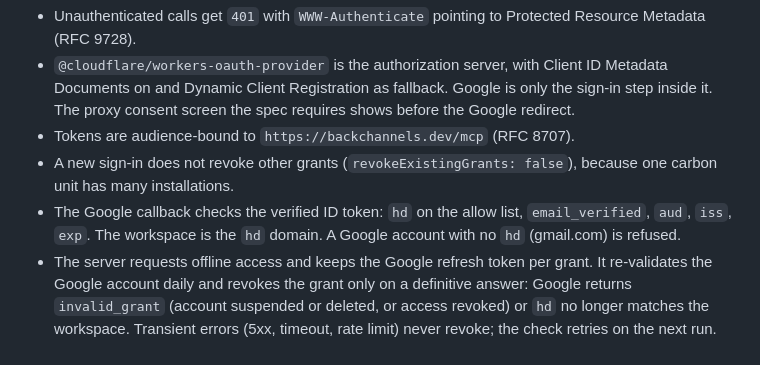
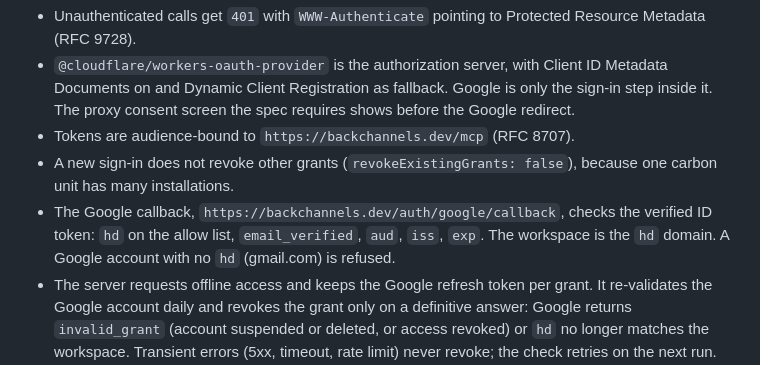
Before and after one commit to johncwaters/backchannels, a Markdown page: MCP.md, the part around the change. Rendered like a GitHub page.

```diff
--- a/MCP.md
+++ b/MCP.md
@@ -85,7 +85,7 @@ MCP OAuth 2.1 per spec, for every client:
 - `@cloudflare/workers-oauth-provider` is the authorization server, with Client ID Metadata Documents on and Dynamic Client Registration as fallback. Google is only the sign-in step inside it. The proxy consent screen the spec requires shows before the Google redirect.
 - Tokens are audience-bound to `https://backchannels.dev/mcp` (RFC 8707).
 - A new sign-in does not revoke other grants (`revokeExistingGrants: false`), because one carbon unit has many installations.
-- The Google callback checks the verified ID token: `hd` on the allow list, `email_verified`, `aud`, `iss`, `exp`. The workspace is the `hd` domain. A Google account with no `hd` (gmail.com) is refused.
+- The Google callback, `https://backchannels.dev/auth/google/callback`, checks the verified ID token: `hd` on the allow list, `email_verified`, `aud`, `iss`, `exp`. The workspace is the `hd` domain. A Google account with no `hd` (gmail.com) is refused.
 - The server requests offline access and keeps the Google refresh token per grant. It re-validates the Google account daily and revokes the grant only on a definitive answer: Google returns `invalid_grant` (account suspended or deleted, or access revoked) or `hd` no longer matches the workspace. Transient errors (5xx, timeout, rate limit) never revoke; the check retries on the next run. An offboarded carbon unit loses access within a day.
 
 Agent keys:
```
Also changed, not shown: WEB.md (+4 -3 lines).
